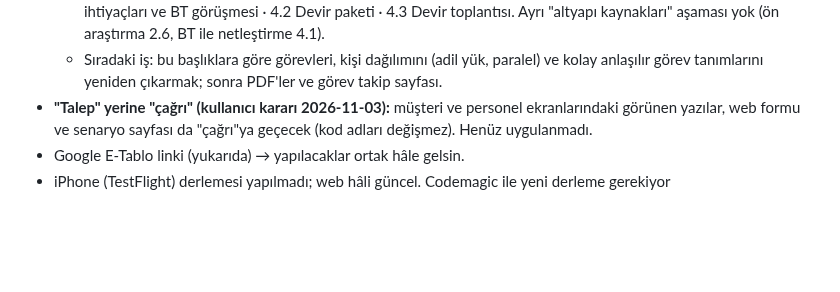
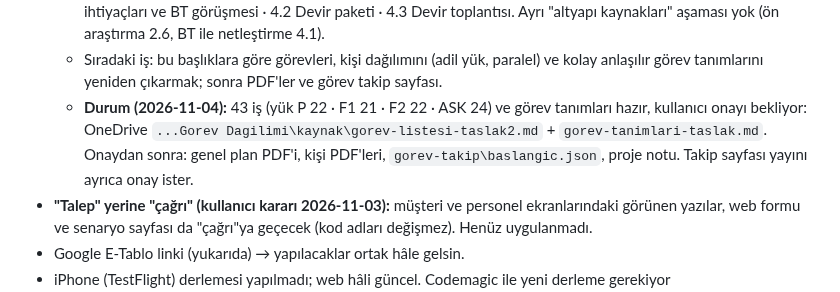
Before and after one commit to sualpsudas/eminevim-saha-paneli, a Markdown page: CLAUDE.md, the part around the change. GitHub-like rendering; blank space fills up the shorter version.

Commit message:
Not: gorev listesi ve tanimlari onay bekliyor
Co-Authored-By: Claude Opus 5.5 <noreply@anthropic.com>

```diff
--- a/CLAUDE.md
+++ b/CLAUDE.md
@@ -281,6 +281,9 @@ Paylaşım için tek sayfa: `linkler.html` → https://sualpsudas.github.io/emin
     Ayrı "altyapı kaynakları" aşaması yok (ön araştırma 2.6, BT ile netleştirme 4.1).
   - Sıradaki iş: bu başlıklara göre görevleri, kişi dağılımını (adil yük, paralel) ve kolay anlaşılır görev tanımlarını
     yeniden çıkarmak; sonra PDF'ler ve görev takip sayfası.
+  - **Durum (2026-11-04):** 43 iş (yük P 22 · F1 21 · F2 22 · ASK 24) ve görev tanımları hazır, kullanıcı onayı bekliyor:
+    OneDrive `...Gorev Dagilimi\kaynak\gorev-listesi-taslak2.md` + `gorev-tanimlari-taslak.md`. Onaydan sonra: genel plan PDF'i,
+    kişi PDF'leri, `gorev-takip\baslangic.json`, proje notu. Takip sayfası yayını ayrıca onay ister.
 - **"Talep" yerine "çağrı" (kullanıcı kararı 2026-11-03):** müşteri ve personel ekranlarındaki görünen yazılar, web formu ve
   senaryo sayfası da "çağrı"ya geçecek (kod adları değişmez). Henüz uygulanmadı.
 - Google E-Tablo linki (yukarıda) → yapılacaklar ortak hâle gelsin.
```
